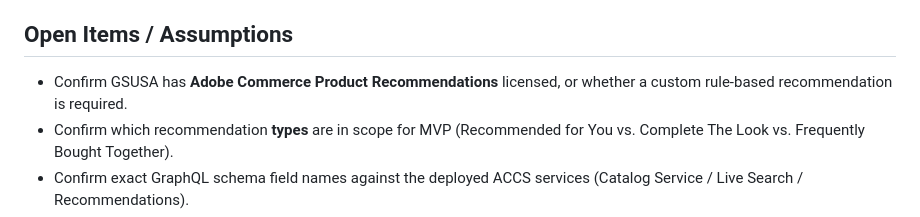
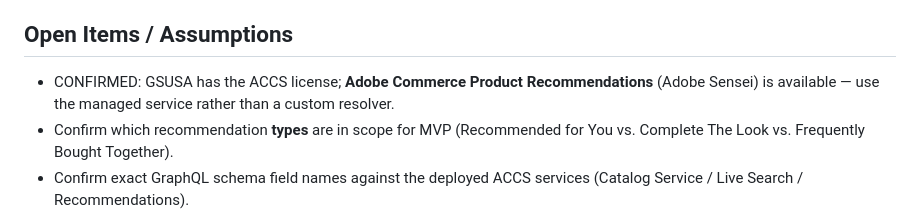
Before and after one commit to a-priyasingh/mysite, a Markdown page: docs/SDD/EC-Recommended-Products-GraphQL-Story.md, the part around the change. Drawn GitHub-style.

```diff
--- a/docs/SDD/EC-Recommended-Products-GraphQL-Story.md
+++ b/docs/SDD/EC-Recommended-Products-GraphQL-Story.md
@@ -113,7 +113,7 @@ query Recommendations($type: RecommendationType!, $sku: String, $pageSize: Int)
 - Product Card block (front-end) — consumer of this API.
 
 ## Open Items / Assumptions
-- Confirm GSUSA has **Adobe Commerce Product Recommendations** licensed, or whether a custom rule-based recommendation is required.
+- CONFIRMED: GSUSA has the ACCS license; **Adobe Commerce Product Recommendations** (Adobe Sensei) is available — use the managed service rather than a custom resolver.
 - Confirm which recommendation **types** are in scope for MVP (Recommended for You vs. Complete The Look vs. Frequently Bought Together).
 - Confirm exact GraphQL schema field names against the deployed ACCS services (Catalog Service / Live Search / Recommendations).
 - Confirm personalization requirements and any privacy constraints for anonymous vs. authenticated shoppers.
```
Also changed, not shown: docs/SDD/EC-Recommended-Products-Block-Frontend-Story.md (added, +90 -0 lines).
